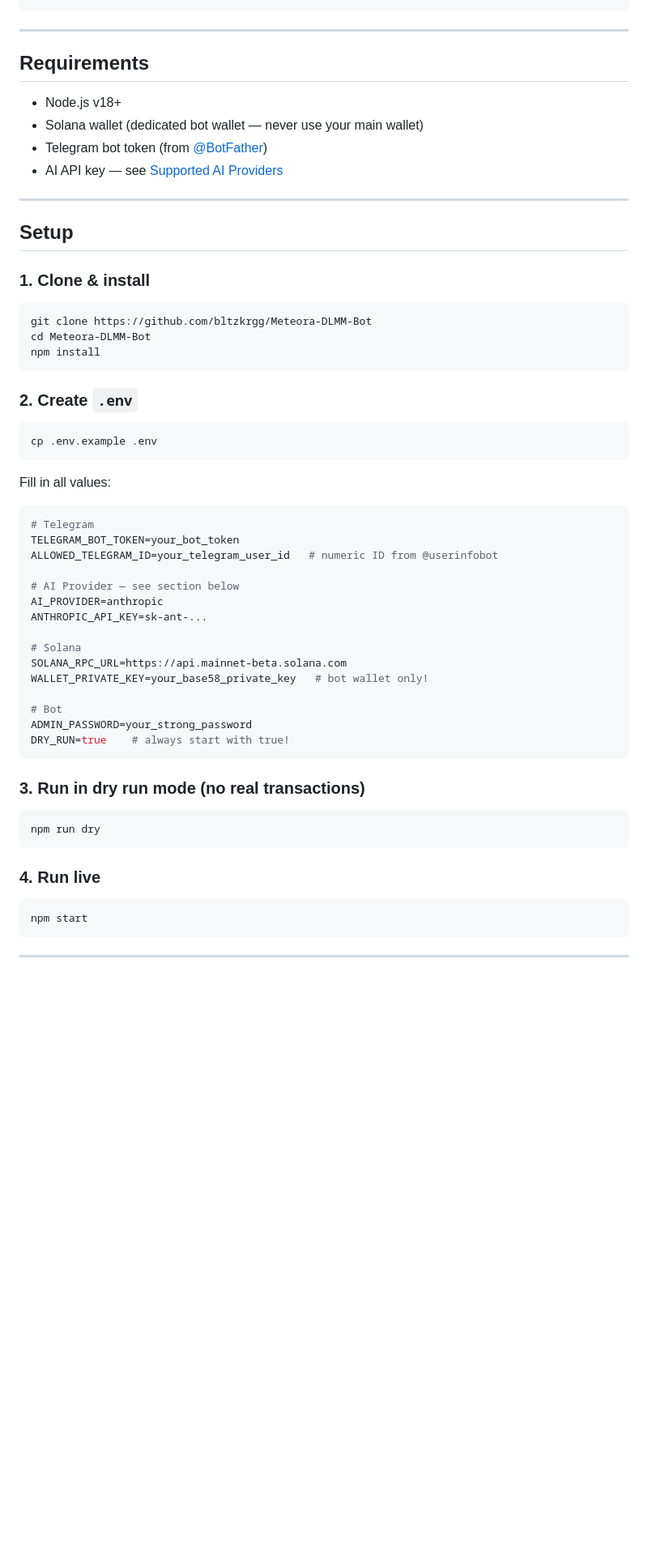
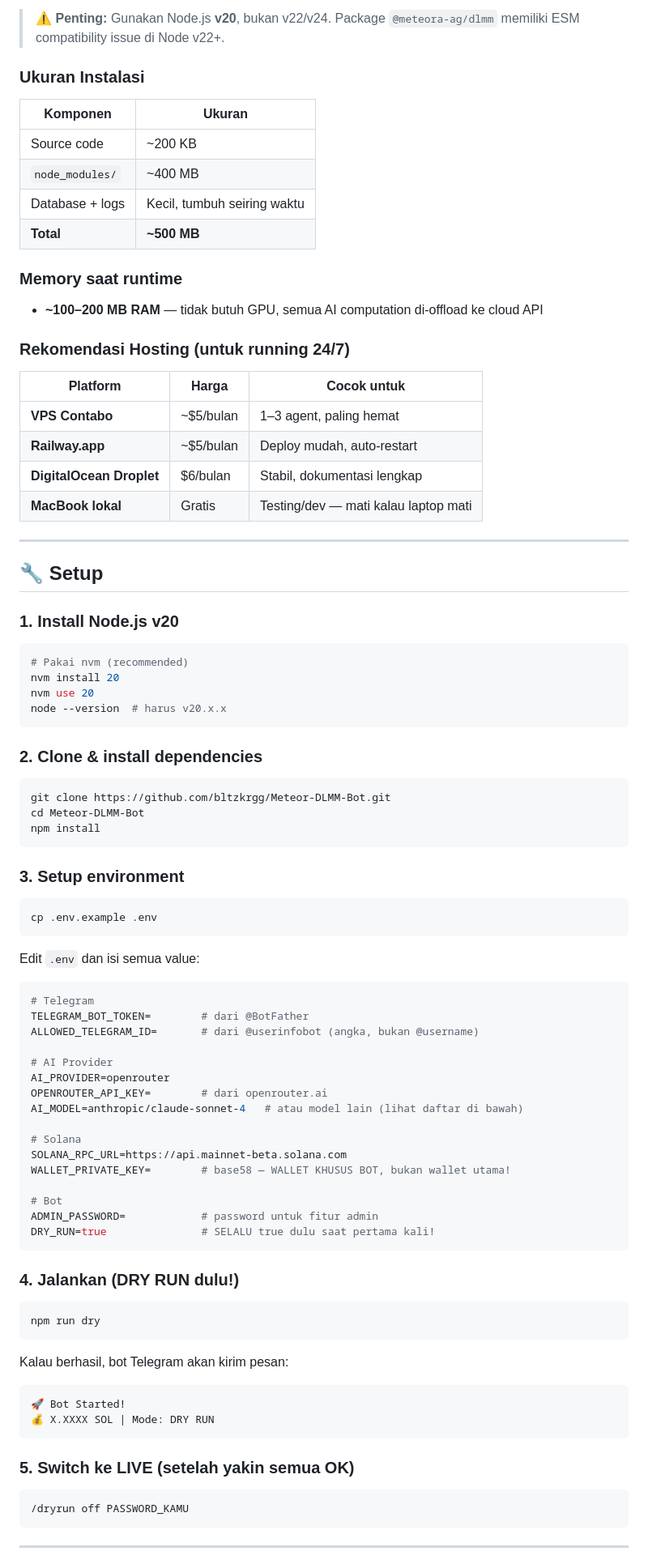
Before and after one commit to bltzkrgg/AI-Agent-DLMM, a Markdown page: README.md, the part around one of its changes. Shown at 81% size. GitHub-like rendering; blank space fills up the shorter version.

````diff
--- a/README.md
+++ b/README.md
@@ -54,61 +47,88 @@ src/
+> ⚠️ **Penting:** Gunakan Node.js **v20**, bukan v22/v24. Package `@meteora-ag/dlmm` memiliki ESM compatibility issue di Node v22+.
+
+### Ukuran Instalasi
+| Komponen | Ukuran |
+|---|---|
+| Source code | ~200 KB |
+| `node_modules/` | ~400 MB |
+| Database + logs | Kecil, tumbuh seiring waktu |
+| **Total** | **~500 MB** |
+
+### Memory saat runtime
+- **~100–200 MB RAM** — tidak butuh GPU, semua AI computation di-offload ke cloud API
+
+### Rekomendasi Hosting (untuk running 24/7)
+| Platform | Harga | Cocok untuk |
+|---|---|---|
+| **VPS Contabo** | ~$5/bulan | 1–3 agent, paling hemat |
+| **Railway.app** | ~$5/bulan | Deploy mudah, auto-restart |
+| **DigitalOcean Droplet** | $6/bulan | Stabil, dokumentasi lengkap |
+| **MacBook lokal** | Gratis | Testing/dev — mati kalau laptop mati |
 
 ---
 
-## Requirements
+## 🔧 Setup
 
-- Node.js v18+
-- Solana wallet (dedicated bot wallet — never use your main wallet)
-- Telegram bot token (from [@BotFather](https://t.me/BotFather))
-- AI API key — see [Supported AI Providers](#supported-ai-providers)
-
----
-
-## Setup
-
-### 1. Clone & install
+### 1. Install Node.js v20
 
 ```bash
-git clone https://github.com/bltzkrgg/Meteora-DLMM-Bot
-cd Meteora-DLMM-Bot
+# Pakai nvm (recommended)
+nvm install 20
+nvm use 20
+node --version  # harus v20.x.x
+```
+
+### 2. Clone & install dependencies
+
+```bash
+git clone https://github.com/bltzkrgg/Meteor-DLMM-Bot.git
+cd Meteor-DLMM-Bot
 npm install
 ```
 
-### 2. Create `.env`
+### 3. Setup environment
 
 ```bash
 cp .env.example .env
 ```
 
-Fill in all values:
+Edit `.env` dan isi semua value:
 
 ```env
 # Telegram
-TELEGRAM_BOT_TOKEN=your_bot_token
-ALLOWED_TELEGRAM_ID=your_telegram_user_id   # numeric ID from @userinfobot
+TELEGRAM_BOT_TOKEN=        # dari @BotFather
+ALLOWED_TELEGRAM_ID=       # dari @userinfobot (angka, bukan @username)
 
-# AI Provider — see section below
-AI_PROVIDER=anthropic
-ANTHROPIC_API_KEY=sk-ant-...
+# AI Provider
+AI_PROVIDER=openrouter
+OPENROUTER_API_KEY=        # dari openrouter.ai
+AI_MODEL=anthropic/claude-sonnet-4   # atau model lain (lihat daftar di bawah)
 
 # Solana
 SOLANA_RPC_URL=https://api.mainnet-beta.solana.com
-WALLET_PRIVATE_KEY=your_base58_private_key   # bot wallet only!
+WALLET_PRIVATE_KEY=        # base58 — WALLET KHUSUS BOT, bukan wallet utama!
 
 # Bot
-ADMIN_PASSWORD=your_strong_password
-DRY_RUN=true    # always start with true!
+ADMIN_PASSWORD=            # password untuk fitur admin
+DRY_RUN=true               # SELALU true dulu saat pertama kali!
 ```
 
-### 3. Run in dry run mode (no real transactions)
+### 4. Jalankan (DRY RUN dulu!)
 
 ```bash
 npm run dry
 ```
 
-### 4. Run live
+Kalau berhasil, bot Telegram akan kirim pesan:
+```
+🚀 Bot Started!
+💰 X.XXXX SOL | Mode: DRY RUN
+```
 
-```bash
-npm start
+### 5. Switch ke LIVE (setelah yakin semua OK)
+
+```
+/dryrun off PASSWORD_KAMU
 ```
 
 ---
````
Also changed, not shown: other parts of README.md (+182 -143 lines).
